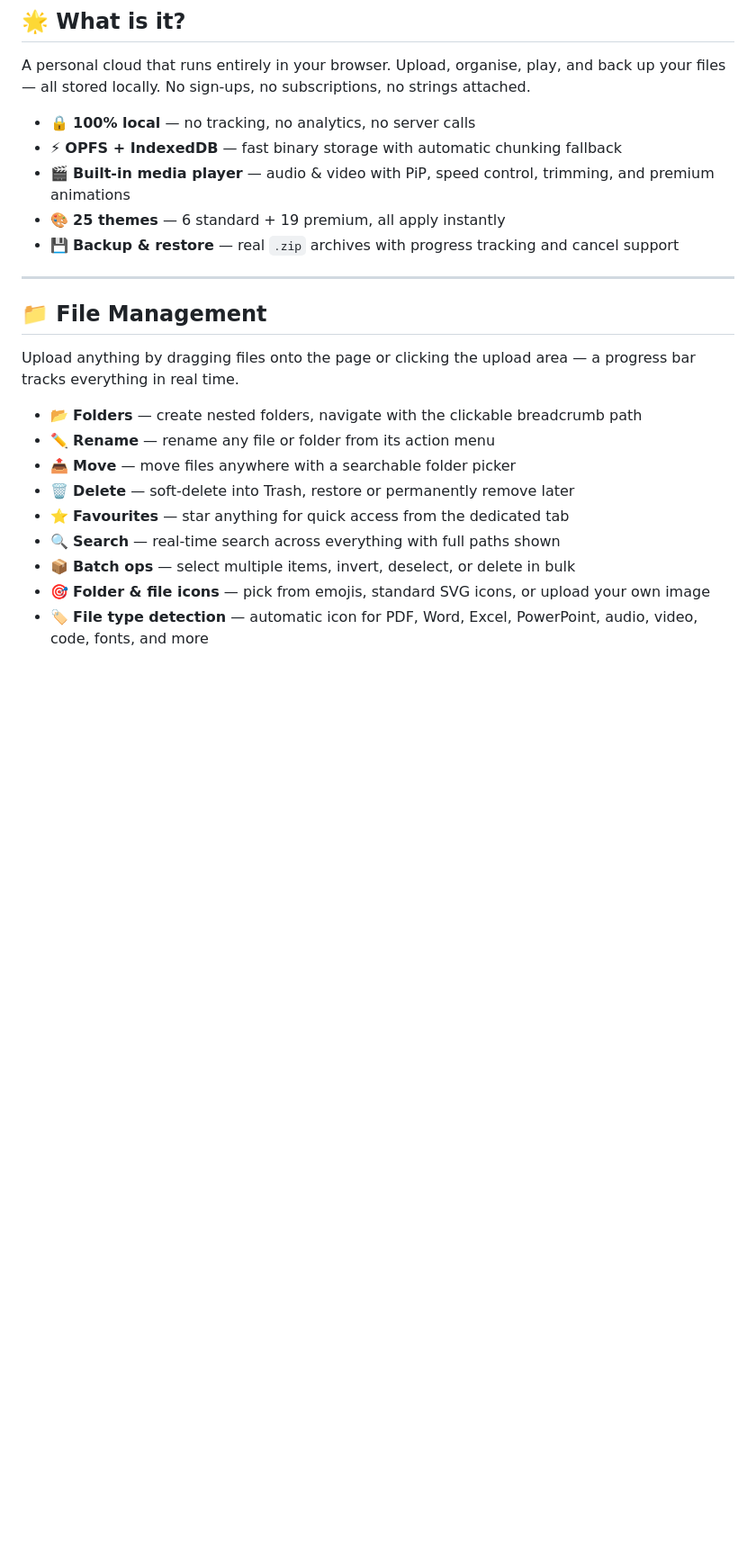
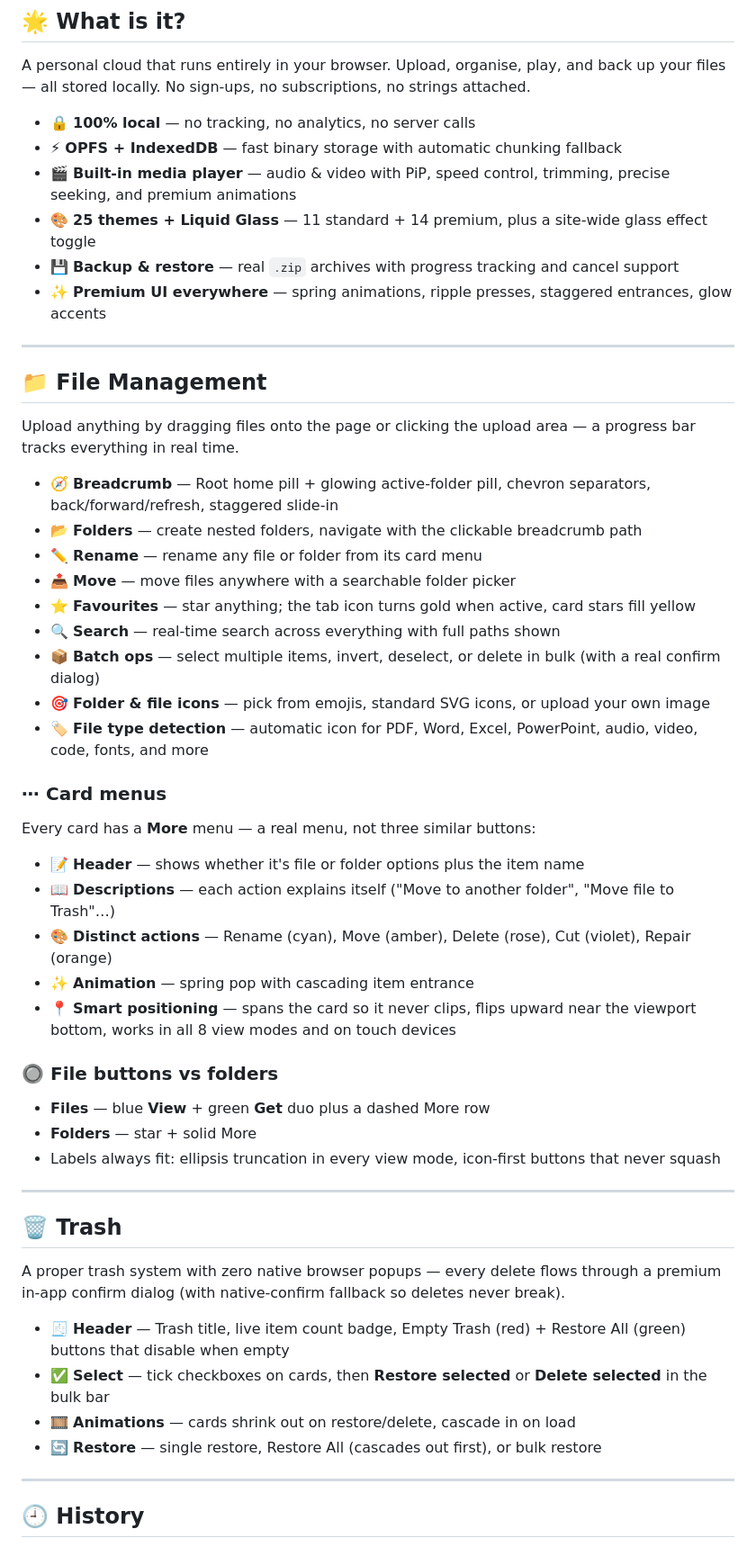
Before and after one commit to Makerxm800/NebulaDrive, a Markdown page: README.md, the part around one of its changes. Shown at 90% size. Drawn GitHub-style; blank space fills up the shorter version.

```diff
--- a/README.md
+++ b/README.md
@@ -12,9 +12,10 @@ A personal cloud that runs entirely in your browser. Upload, organise, play, and
 
 - 🔒 **100% local** — no tracking, no analytics, no server calls
 - ⚡ **OPFS + IndexedDB** — fast binary storage with automatic chunking fallback
-- 🎬 **Built-in media player** — audio & video with PiP, speed control, trimming, and premium animations
-- 🎨 **25 themes** — 6 standard + 19 premium, all apply instantly
+- 🎬 **Built-in media player** — audio & video with PiP, speed control, trimming, precise seeking, and premium animations
+- 🎨 **25 themes + Liquid Glass** — 11 standard + 14 premium, plus a site-wide glass effect toggle
 - 💾 **Backup & restore** — real `.zip` archives with progress tracking and cancel support
+- ✨ **Premium UI everywhere** — spring animations, ripple presses, staggered entrances, glow accents
 
 ---
 
@@ -22,12 +23,44 @@ A personal cloud that runs entirely in your browser. Upload, organise, play, and
 
 Upload anything by dragging files onto the page or clicking the upload area — a progress bar tracks everything in real time.
 
+- 🧭 **Breadcrumb** — Root home pill + glowing active-folder pill, chevron separators, back/forward/refresh, staggered slide-in
 - 📂 **Folders** — create nested folders, navigate with the clickable breadcrumb path
-- ✏️ **Rename** — rename any file or folder from its action menu
+- ✏️ **Rename** — rename any file or folder from its card menu
 - 📤 **Move** — move files anywhere with a searchable folder picker
-- 🗑️ **Delete** — soft-delete into Trash, restore or permanently remove later
-- ⭐ **Favourites** — star anything for quick access from the dedicated tab
+- ⭐ **Favourites** — star anything; the tab icon turns gold when active, card stars fill yellow
 - 🔍 **Search** — real-time search across everything with full paths shown
-- 📦 **Batch ops** — select multiple items, invert, deselect, or delete in bulk
+- 📦 **Batch ops** — select multiple items, invert, deselect, or delete in bulk (with a real confirm dialog)
 - 🎯 **Folder & file icons** — pick from emojis, standard SVG icons, or upload your own image
 - 🏷️ **File type detection** — automatic icon for PDF, Word, Excel, PowerPoint, audio, video, code, fonts, and more
+
+### ⋯ Card menus
+
+Every card has a **More** menu — a real menu, not three similar buttons:
+
+- 📝 **Header** — shows whether it's file or folder options plus the item name
+- 📖 **Descriptions** — each action explains itself ("Move to another folder", "Move file to Trash"…)
+- 🎨 **Distinct actions** — Rename (cyan), Move (amber), Delete (rose), Cut (violet), Repair (orange)
+- ✨ **Animation** — spring pop with cascading item entrance
+- 📍 **Smart positioning** — spans the card so it never clips, flips upward near the viewport bottom, works in all 8 view modes and on touch devices
+
+### 🔘 File buttons vs folders
+
+- **Files** — blue **View** + green **Get** duo plus a dashed More row
+- **Folders** — star + solid More
+- Labels always fit: ellipsis truncation in every view mode, icon-first buttons that never squash
+
+---
+
+## 🗑️ Trash
+
+A proper trash system with zero native browser popups — every delete flows through a premium in-app confirm dialog (with native-confirm fallback so deletes never break).
+
+- 🧾 **Header** — Trash title, live item count badge, Empty Trash (red) + Restore All (green) buttons that disable when empty
+- ✅ **Select** — tick checkboxes on cards, then **Restore selected** or **Delete selected** in the bulk bar
+- 🎞️ **Animations** — cards shrink out on restore/delete, cascade in on load
+- 🔄 **Restore** — single restore, Restore All (cascades out first), or bulk restore
+
+---
+
+## 🕘 History
+
```
Also changed, not shown: other parts of README.md (+36 -10 lines).
